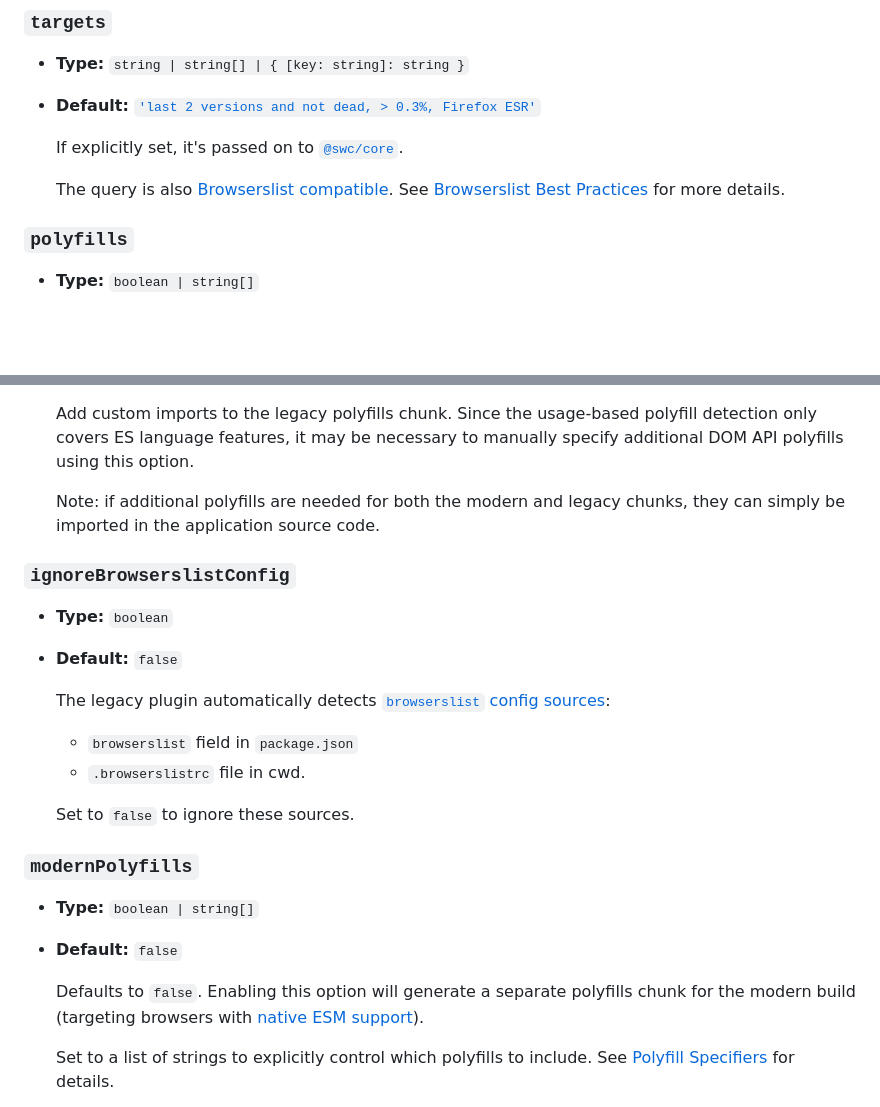
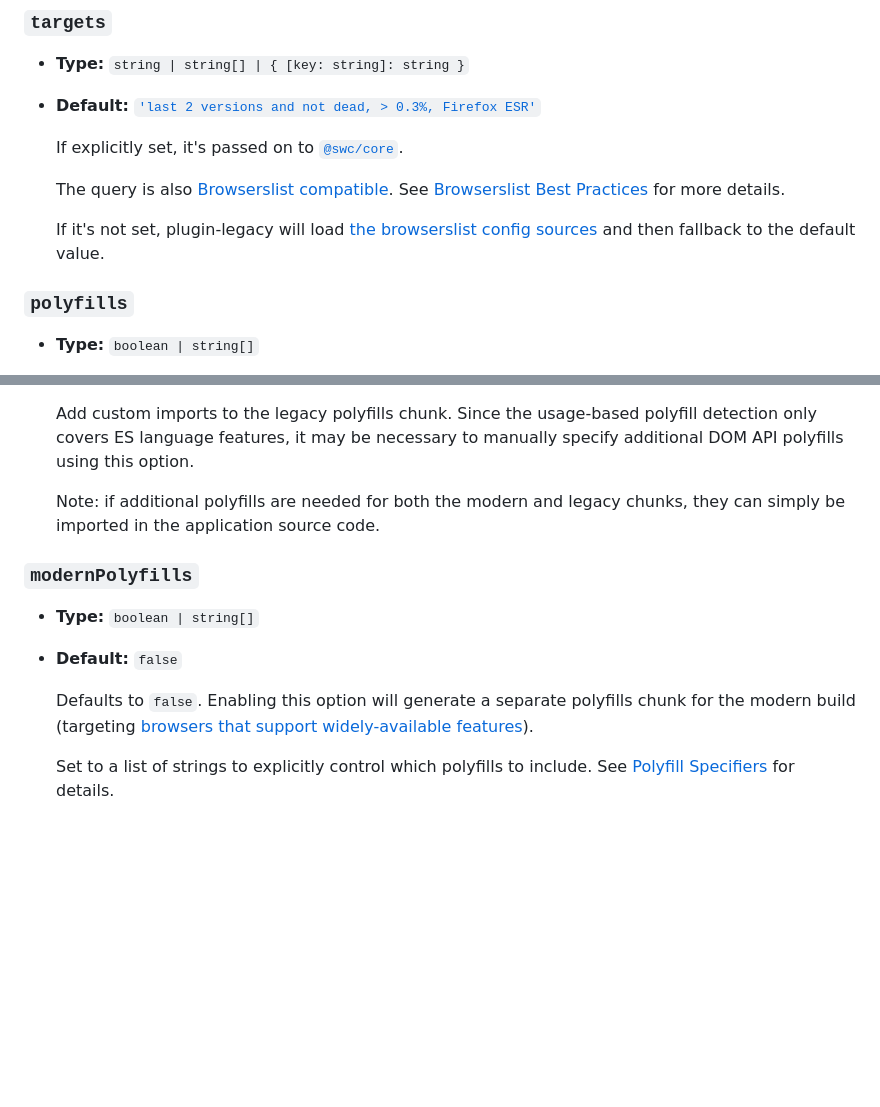
Before and after one commit to CyanSalt/vite-plugin-legacy-swc, a Markdown page: README.md, 2 parts joined by grey strips. Rendered like a GitHub page; blank space fills up the shorter version.

Commit message:
docs: remove `ignoreBrowserslistConfig`

```diff
--- a/README.md
+++ b/README.md
@@ -61,6 +61,8 @@ export default {
 
   The query is also [Browserslist compatible](https://github.com/browserslist/browserslist). See [Browserslist Best Practices](https://github.com/browserslist/browserslist#best-practices) for more details.
 
+  If it's not set, plugin-legacy will load [the browserslist config sources](https://github.com/browserslist/browserslist#queries) and then fallback to the default value.
+
 ### `polyfills`
 
 - **Type:** `boolean | string[]`
@@ -80,24 +82,12 @@ export default {
 
   Note: if additional polyfills are needed for both the modern and legacy chunks, they can simply be imported in the application source code.
 
-### `ignoreBrowserslistConfig`
-
-- **Type:** `boolean`
-- **Default:** `false`
-
-  The legacy plugin automatically detects [`browserslist` config sources](https://github.com/browserslist/browserslist#browserslist-):
-
-  - `browserslist` field in `package.json`
-  - `.browserslistrc` file in cwd.
-
-  Set to `false` to ignore these sources.
-
 ### `modernPolyfills`
 
 - **Type:** `boolean | string[]`
 - **Default:** `false`
 
-  Defaults to `false`. Enabling this option will generate a separate polyfills chunk for the modern build (targeting browsers with [native ESM support](https://caniuse.com/es6-module)).
+  Defaults to `false`. Enabling this option will generate a separate polyfills chunk for the modern build (targeting [browsers that support widely-available features](#browsers-that-supports-esm-but-does-not-support-widely-available-features)).
 
   Set to a list of strings to explicitly control which polyfills to include. See [Polyfill Specifiers](#polyfill-specifiers) for details.
 
```
